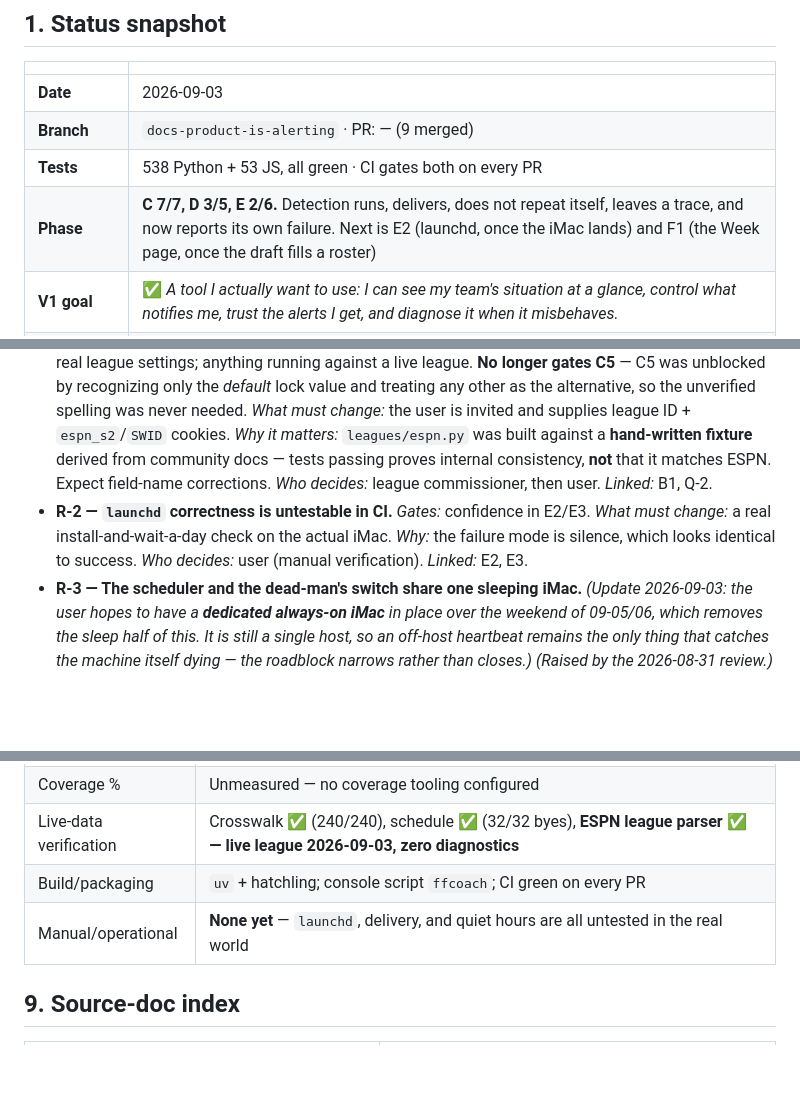
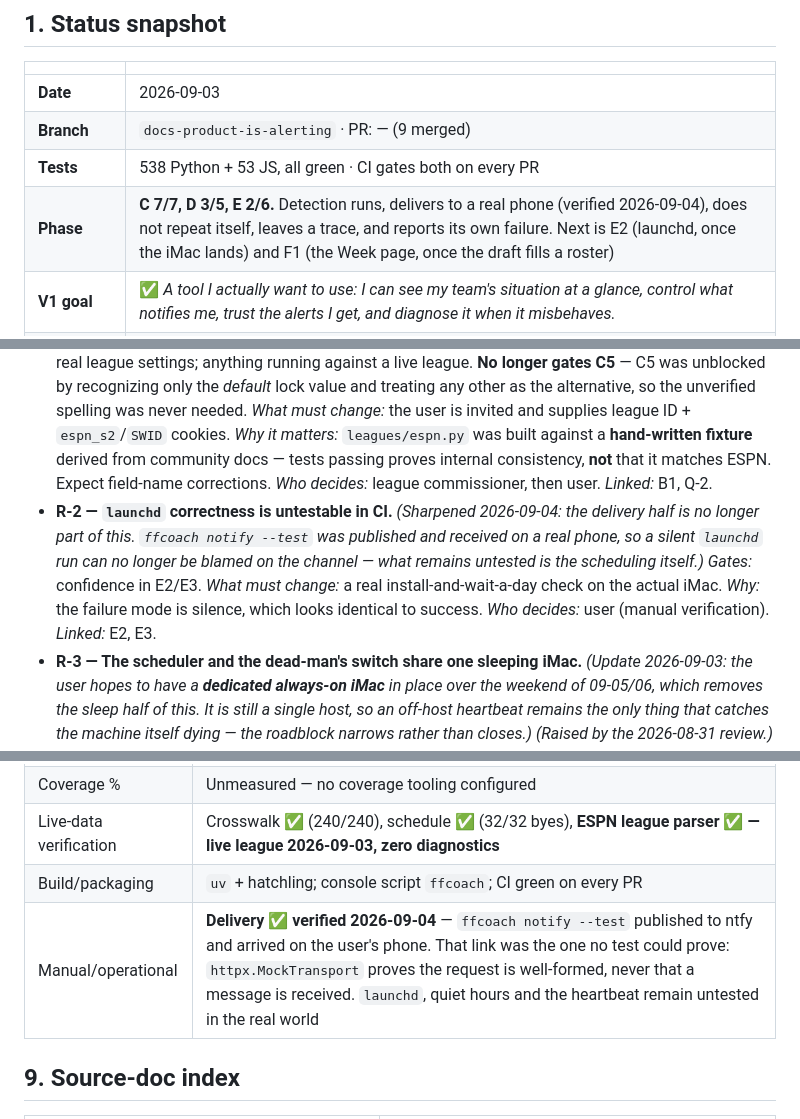
Before and after one commit to scronk74/fantasy-football-co-coach, a Markdown page: ROADMAP.md, 3 parts joined by grey strips. GitHub-like rendering; blank space fills up the shorter version.

Commit message:
Record: alerts were received on a real phone
`ffcoach notify --test` published to ntfy and arrived. That was the one link in
the chain no test could prove: httpx.MockTransport shows the request is
well-formed, never that a message is received, and ntfy accepts a publish to a
topic nobody is subscribed to.

Found on the way there, and the guard worked: the hand-written notify.yaml had
`topic: ffcoach`, which the loader refuses (D-058). A public ntfy topic has no
authentication, so that name is both readable and publishable by anyone who
guesses it -- and it is the first name anyone would guess. Regenerated with
`notify --init --force`.

R-2 sharpens rather than closes: a silent launchd run can no longer be blamed
on the channel, so what remains untested is the scheduling itself.

Co-Authored-By: Claude Opus 5 <noreply@anthropic.com>
Claude-Session: https://claude.ai/code/session_01BojUPiAkVBrtm6xFoUbf8m

```diff
--- a/ROADMAP.md
+++ b/ROADMAP.md
@@ -24,7 +24,7 @@ split_threshold: 8
 | **Date** | 2026-09-03 |
 | **Branch** | `docs-product-is-alerting` · PR: — (9 merged) |
 | **Tests** | 538 Python + 53 JS, all green · CI gates both on every PR |
-| **Phase** | **C 7/7, D 3/5, E 2/6.** Detection runs, delivers, does not repeat itself, leaves a trace, and now reports its own failure. Next is E2 (launchd, once the iMac lands) and F1 (the Week page, once the draft fills a roster) |
+| **Phase** | **C 7/7, D 3/5, E 2/6.** Detection runs, delivers to a real phone (verified 2026-09-04), does not repeat itself, leaves a trace, and reports its own failure. Next is E2 (launchd, once the iMac lands) and F1 (the Week page, once the draft fills a roster) |
 | **V1 goal** | ✅ *A tool I actually want to use: I can see my team's situation at a glance, control what notifies me, trust the alerts I get, and diagnose it when it misbehaves.* |
 | **Biggest blocker** | [R-4](#7-roadblocks) — **first Week 1 kickoff is Wed 2026-09-09 20:20 ET** and nothing in D/E/F exists. R-1 is closed. |
 
@@ -343,7 +343,7 @@ flowchart LR
 - **R-4 — The first kickoff is Wed 2026-09-09 20:20 ET and nothing in D/E/F exists.** *(Raised 2026-09-03.)* *Gates:* whether Week 1 is guarded at all. *Why:* the draft ends Mon 09-07 19:30 ET, leaving **48 hours** before the first lineup locks — and C7, every notifier, all scheduling, all logging and the Week page are unbuilt. `advisors/lineup.py` is 543 tested lines with no caller. *What must change:* scope is cut to what fits, explicitly, rather than discovered on Wednesday night. The candidate cut is E2/E3/E4 (scheduling, dead-man, delivery failure) in favour of C7 + D1 + F1 — a check the user runs and reads, before a check that runs itself. *Who decides:* user. *Linked:* C7, D1, F1, R-3.
 - **R-1 — ~~No league invite yet.~~ CLOSED 2026-09-03.** League `1076479097`, `espn.yaml` created by the user, `ffcoach league` returns 12 teams with **zero diagnostics** — the hand-written fixture's field names matched live ESPN exactly. `lineupLocktimeType` is `INDIVIDUAL_GAME`, the branch already handled. Historical detail below.
 - **R-1 (historical) — No league invite yet.** *Gates:* verifying the ESPN parser against real data; `espn.yaml`; real league settings; anything running against a live league. **No longer gates C5** — C5 was unblocked by recognizing only the *default* lock value and treating any other as the alternative, so the unverified spelling was never needed. *What must change:* the user is invited and supplies league ID + `espn_s2`/`SWID` cookies. *Why it matters:* `leagues/espn.py` was built against a **hand-written fixture** derived from community docs — tests passing proves internal consistency, **not** that it matches ESPN. Expect field-name corrections. *Who decides:* league commissioner, then user. *Linked:* B1, Q-2.
-- **R-2 — `launchd` correctness is untestable in CI.** *Gates:* confidence in E2/E3. *What must change:* a real install-and-wait-a-day check on the actual iMac. *Why:* the failure mode is silence, which looks identical to success. *Who decides:* user (manual verification). *Linked:* E2, E3.
+- **R-2 — `launchd` correctness is untestable in CI.** *(Sharpened 2026-09-04: the delivery half is no longer part of this. `ffcoach notify --test` was published and received on a real phone, so a silent `launchd` run can no longer be blamed on the channel — what remains untested is the scheduling itself.)* *Gates:* confidence in E2/E3. *What must change:* a real install-and-wait-a-day check on the actual iMac. *Why:* the failure mode is silence, which looks identical to success. *Who decides:* user (manual verification). *Linked:* E2, E3.
 - **R-3 — The scheduler and the dead-man's switch share one sleeping iMac.** *(Update 2026-09-03: the user hopes to have a **dedicated always-on iMac** in place over the weekend of 09-05/06, which removes the sleep half of this. It is still a single host, so an off-host heartbeat remains the only thing that catches the machine itself dying — the roadblock narrows rather than closes.)* *(Raised by the 2026-08-31 review.)* *Gates:* whether "never miss a move" is literally true or best-effort. *Why:* a process on that machine cannot warn you while the machine is asleep. Running a missed job on wake only helps if wake precedes the deadline. *What must change:* either an off-host heartbeat, or the promise is restated as best-effort in the product's own copy. **The mechanism now exists** (E3, D-063) — `heartbeat.url` in `notify.yaml`, and `doctor` names the exposure while it is blank. What remains is a *user action*: pick a service and paste a URL. Until that happens the roadblock is open, and the product says so on every `doctor`. *Who decides:* user. *Linked:* E2, E3, D-023.
 
 ## 8. Validation & test-coverage status
@@ -354,7 +354,7 @@ flowchart LR
 | Coverage % | Unmeasured — no coverage tooling configured |
 | Live-data verification | Crosswalk ✅ (240/240), schedule ✅ (32/32 byes), **ESPN league parser ✅ — live league 2026-09-03, zero diagnostics** |
 | Build/packaging | `uv` + hatchling; console script `ffcoach`; CI green on every PR |
-| Manual/operational | **None yet** — `launchd`, delivery, and quiet hours are all untested in the real world |
+| Manual/operational | **Delivery ✅ verified 2026-09-04** — `ffcoach notify --test` published to ntfy and arrived on the user's phone. That link was the one no test could prove: `httpx.MockTransport` proves the request is well-formed, never that a message is received. `launchd`, quiet hours and the heartbeat remain untested in the real world |
 
 ## 9. Source-doc index
 
```
